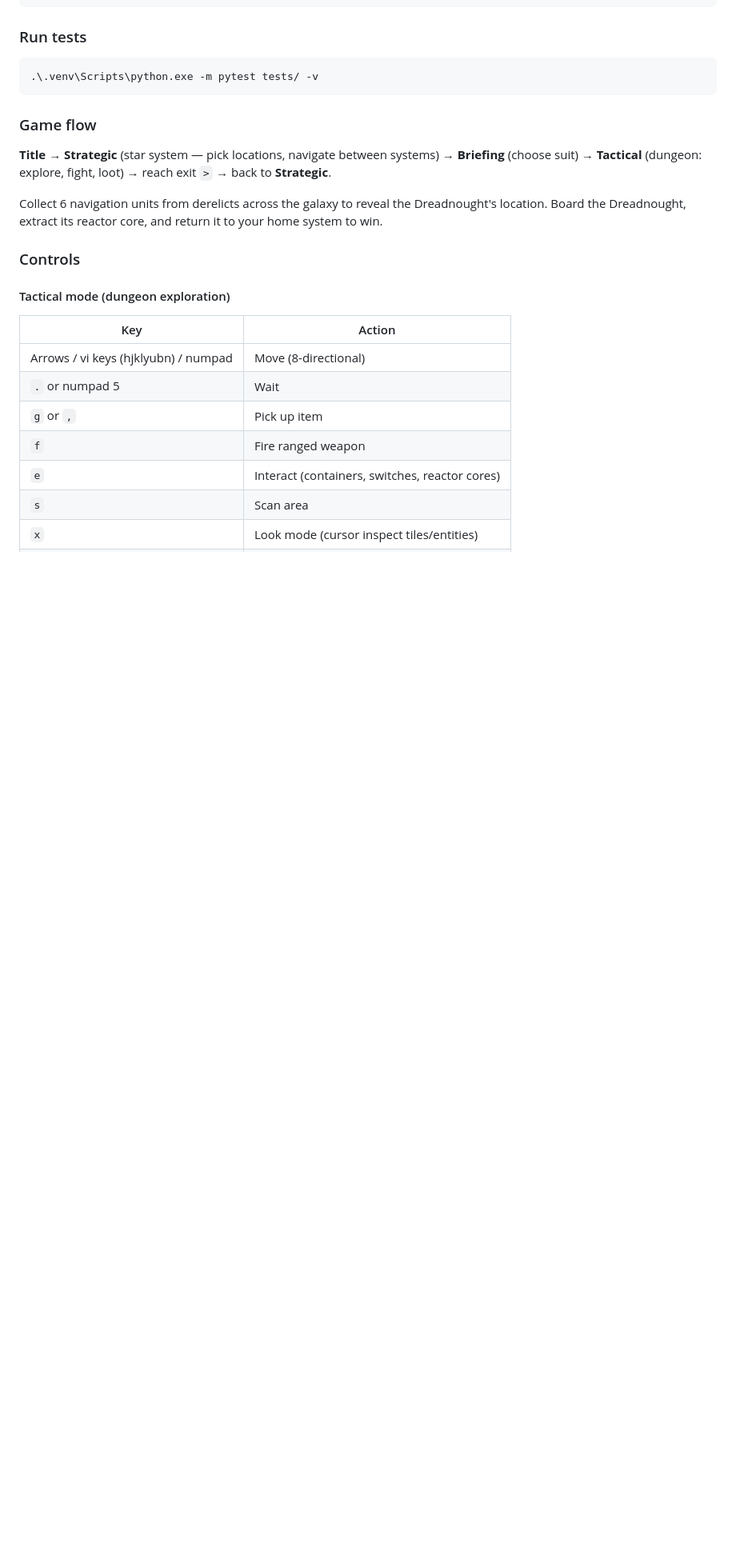
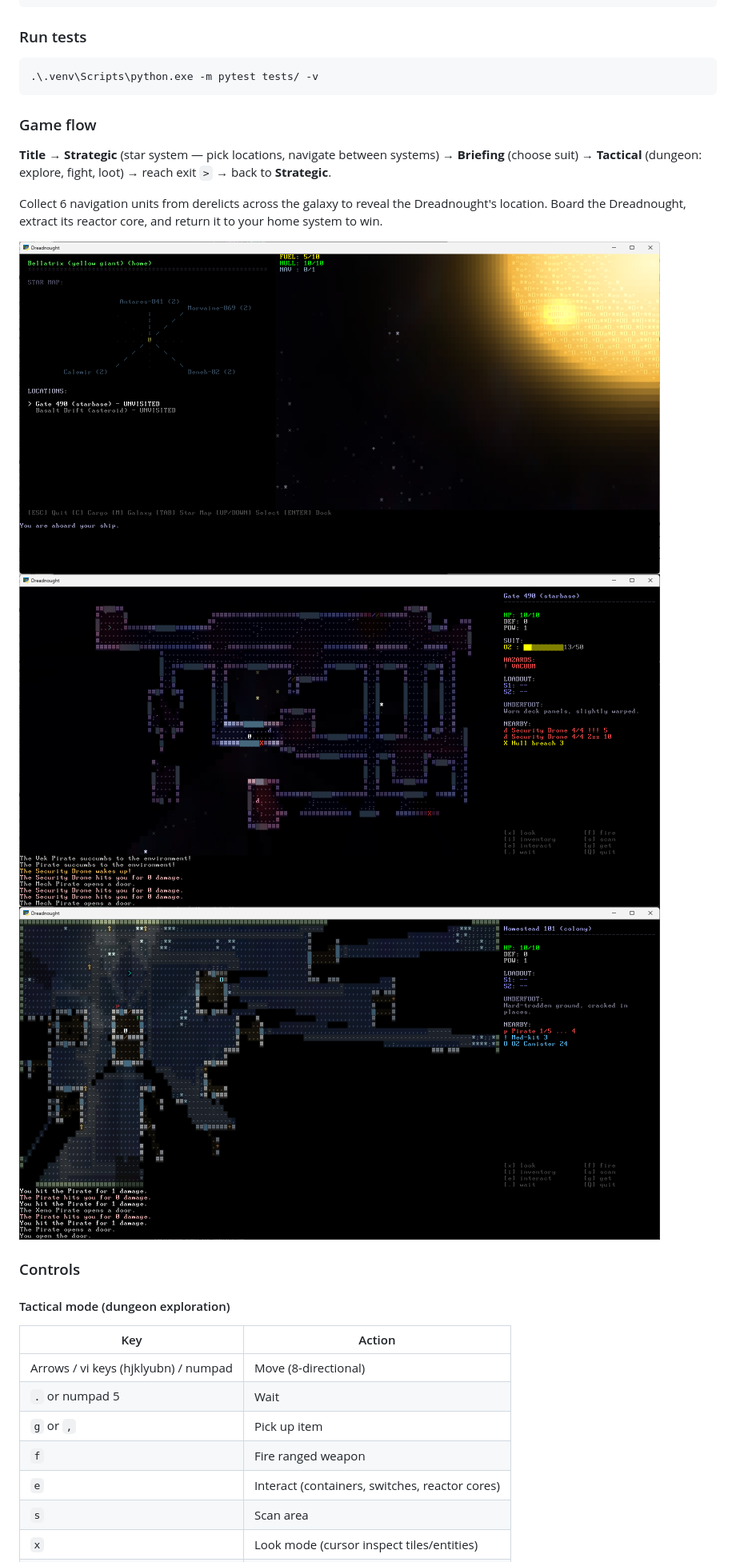
Before and after one commit to JeremyCBrooks/dreadnought, a Markdown page: README.md, the part around the change. Shown: that part at 80% size. GitHub-like rendering; pictures changed too: docs/image-1.png (added), docs/image-2.png (added), docs/image.png (added); blank space fills up the shorter version.

```diff
--- a/README.md
+++ b/README.md
@@ -27,6 +27,10 @@ uv pip install -e ".[dev]"
 **Title** → **Strategic** (star system — pick locations, navigate between systems) → **Briefing** (choose suit) → **Tactical** (dungeon: explore, fight, loot) → reach exit `>` → back to **Strategic**.
 
 Collect 6 navigation units from derelicts across the galaxy to reveal the Dreadnought's location. Board the Dreadnought, extract its reactor core, and return it to your home system to win.
+
+![In your shoip.](docs/image.png)
+![Exploring an abandoned starbase.](docs/image-1.png)
+![Visiting a colony.](docs/image-2.png)
 
 ### Controls
 
```
Also changed, not shown: docs/plans/emergent_interactions_plan.md (added, +145 -0 lines), 2 other files.
